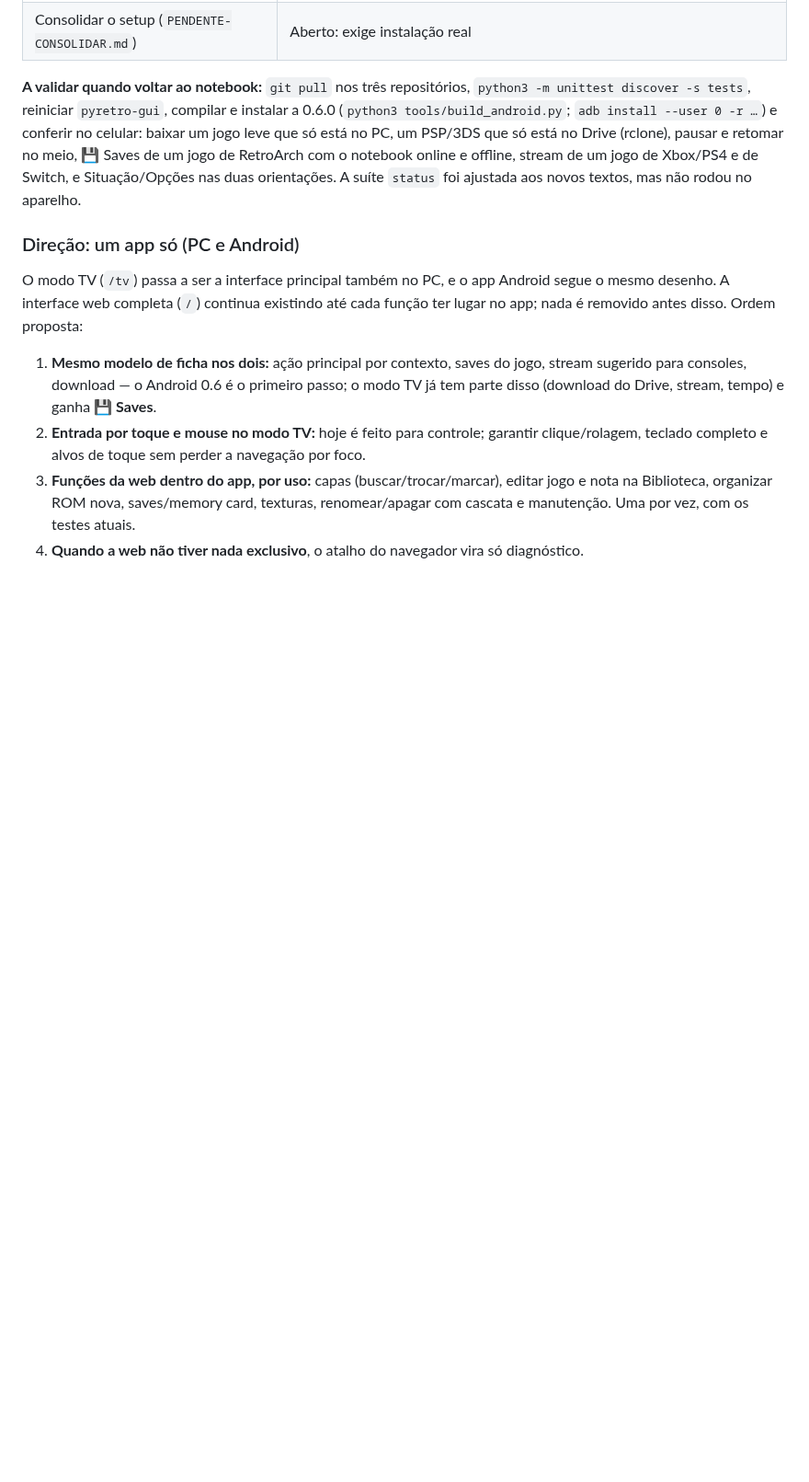
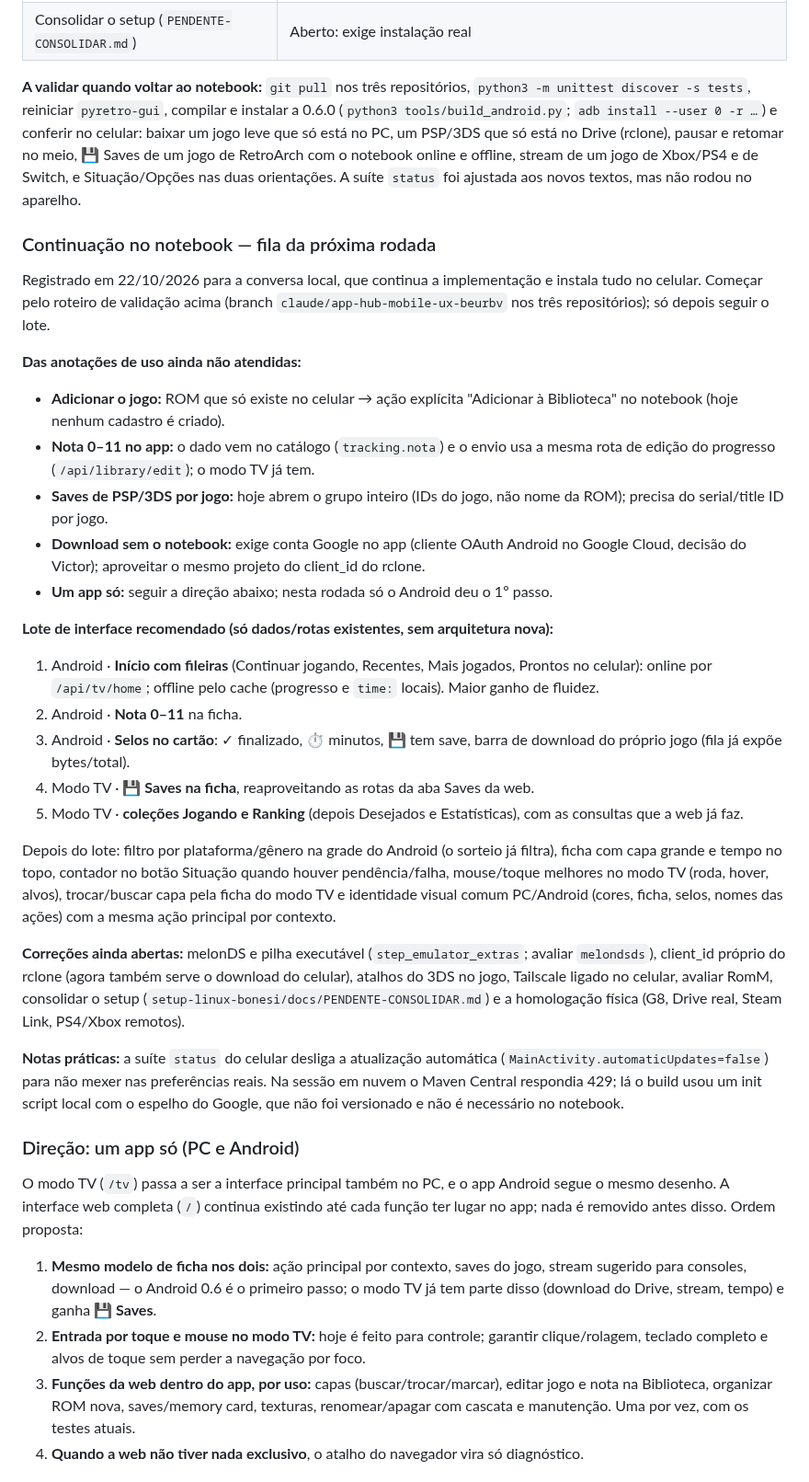
Before and after one commit to vbonesi/PyRetro, a Markdown page: docs/roadmap.md, the part around the change. Shown at 92% size. Rendered like a GitHub page; blank space fills up the shorter version.

Commit message:
docs: fila da próxima rodada para a conversa no notebook
Co-Authored-By: Claude Opus 5.5 <noreply@anthropic.com>
Claude-Session: https://claude.ai/code/session_01C76SJsSHsj3SF8GRc6DGSb

```diff
--- a/docs/roadmap.md
+++ b/docs/roadmap.md
@@ -160,6 +160,51 @@ com o notebook online e offline, stream de um jogo de Xbox/PS4 e de Switch, e
 Situação/Opções nas duas orientações. A suíte `status` foi ajustada aos novos
 textos, mas não rodou no aparelho.
 
+### Continuação no notebook — fila da próxima rodada
+
+Registrado em 22/10/2026 para a conversa local, que continua a implementação e
+instala tudo no celular. Começar pelo roteiro de validação acima (branch
+`claude/app-hub-mobile-ux-beurbv` nos três repositórios); só depois seguir o lote.
+
+**Das anotações de uso ainda não atendidas:**
+- **Adicionar o jogo:** ROM que só existe no celular → ação explícita "Adicionar à
+  Biblioteca" no notebook (hoje nenhum cadastro é criado).
+- **Nota 0–11 no app:** o dado vem no catálogo (`tracking.nota`) e o envio usa a
+  mesma rota de edição do progresso (`/api/library/edit`); o modo TV já tem.
+- **Saves de PSP/3DS por jogo:** hoje abrem o grupo inteiro (IDs do jogo, não nome
+  da ROM); precisa do serial/title ID por jogo.
+- **Download sem o notebook:** exige conta Google no app (cliente OAuth Android no
+  Google Cloud, decisão do Victor); aproveitar o mesmo projeto do client_id do rclone.
+- **Um app só:** seguir a direção abaixo; nesta rodada só o Android deu o 1º passo.
+
+**Lote de interface recomendado (só dados/rotas existentes, sem arquitetura nova):**
+1. Android · **Início com fileiras** (Continuar jogando, Recentes, Mais jogados,
+   Prontos no celular): online por `/api/tv/home`; offline pelo cache (progresso
+   e `time:` locais). Maior ganho de fluidez.
+2. Android · **Nota 0–11** na ficha.
+3. Android · **Selos no cartão**: ✓ finalizado, ⏱ minutos, 💾 tem save, barra de
+   download do próprio jogo (fila já expõe bytes/total).
+4. Modo TV · **💾 Saves na ficha**, reaproveitando as rotas da aba Saves da web.
+5. Modo TV · **coleções Jogando e Ranking** (depois Desejados e Estatísticas), com
+   as consultas que a web já faz.
+
+Depois do lote: filtro por plataforma/gênero na grade do Android (o sorteio já
+filtra), ficha com capa grande e tempo no topo, contador no botão Situação quando
+houver pendência/falha, mouse/toque melhores no modo TV (roda, hover, alvos),
+trocar/buscar capa pela ficha do modo TV e identidade visual comum PC/Android
+(cores, ficha, selos, nomes das ações) com a mesma ação principal por contexto.
+
+**Correções ainda abertas:** melonDS e pilha executável (`step_emulator_extras`;
+avaliar `melondsds`), client_id próprio do rclone (agora também serve o download
+do celular), atalhos do 3DS no jogo, Tailscale ligado no celular, avaliar RomM,
+consolidar o setup (`setup-linux-bonesi/docs/PENDENTE-CONSOLIDAR.md`) e a
+homologação física (G8, Drive real, Steam Link, PS4/Xbox remotos).
+
+**Notas práticas:** a suíte `status` do celular desliga a atualização automática
+(`MainActivity.automaticUpdates=false`) para não mexer nas preferências reais. Na
+sessão em nuvem o Maven Central respondia 429; lá o build usou um init script
+local com o espelho do Google, que não foi versionado e não é necessário no notebook.
+
 ### Direção: um app só (PC e Android)
 
 O modo TV (`/tv`) passa a ser a interface principal também no PC, e o app Android
```
